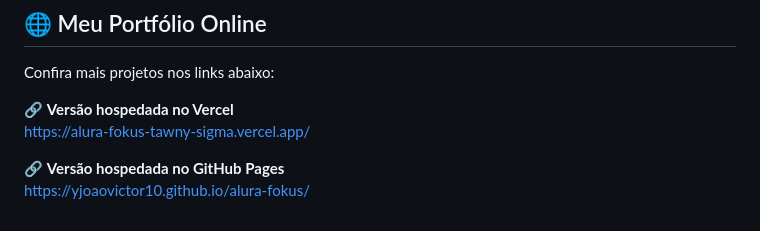
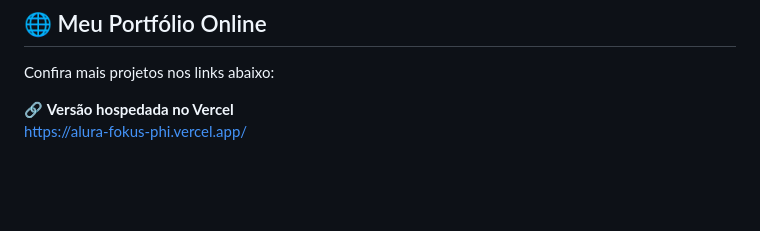
Before and after one commit to yJoaoVictor10/alura-fokus, a Markdown page: README.md, the part around the change. GitHub-like rendering; blank space fills up the shorter version.

Commit message:
Atualizando o README.md na seção de portfólio online

```diff
--- a/README.md
+++ b/README.md
@@ -132,7 +132,4 @@ Desenvolvido por João Victor.
 Confira mais projetos nos links abaixo:
 
 🔗 **Versão hospedada no Vercel**
-https://alura-fokus-tawny-sigma.vercel.app/
-
-🔗 **Versão hospedada no GitHub Pages**
-https://yjoaovictor10.github.io/alura-fokus/
+https://alura-fokus-phi.vercel.app/
```
